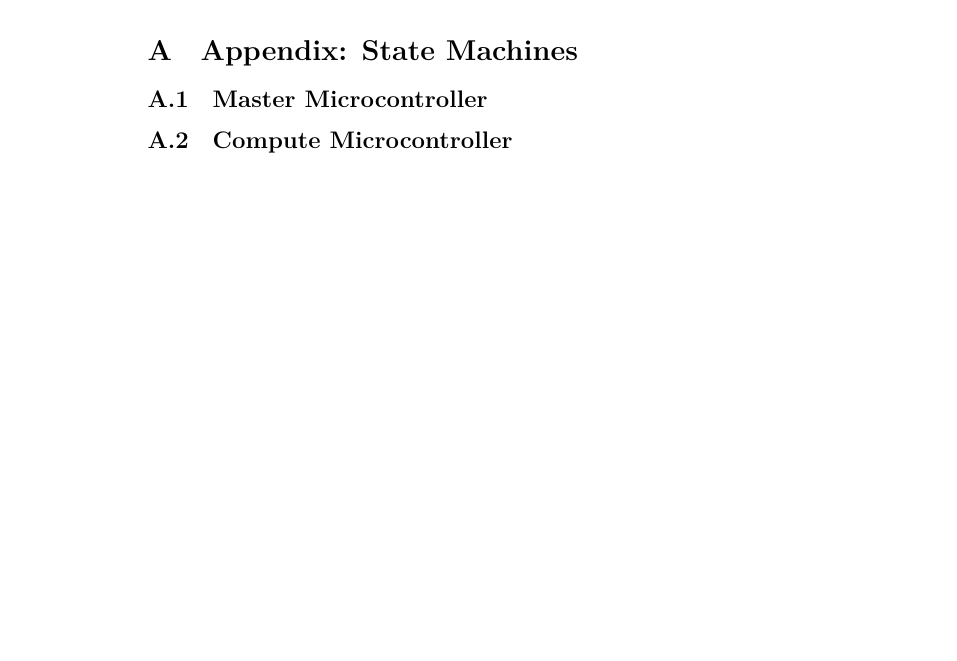
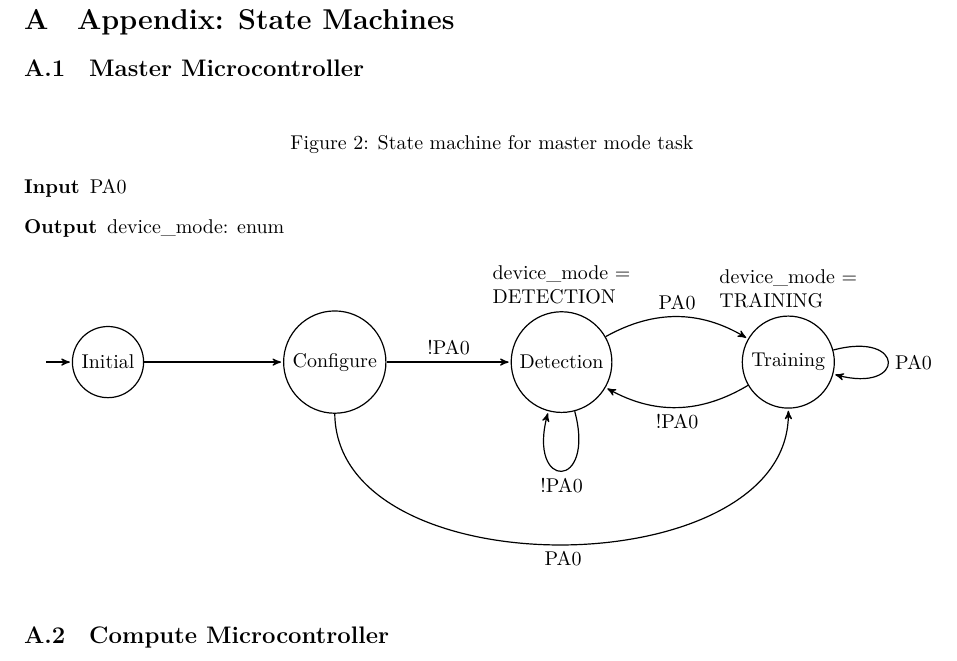
Before and after one commit to jzgriffin/roomdetect, a LaTeX document (report/report.tex, which reads report/figures/master_mode_task.tex): part of page 6 of 6, cut so that both start at the same text, the shorter picture padded with empty space. Compiled offline with XeLaTeX.

Commit message:
Add state machine for master mode task

```diff
--- /dev/null
+++ b/report/figures/master_mode_task.tex
@@ -0,0 +1,34 @@
+\begin{description}
+
+  \item [Input] PA0
+
+  \item [Output] device\_mode: enum
+
+\end{description}
+
+\begin{tikzpicture}[->,>=stealth',
+    shorten >=1pt,
+    node distance=40mm,
+    auto,
+    on grid,
+    semithick]
+
+  \node[state,initial]
+    (Initial) {Initial};
+  \node[state]
+    (Configure) [right=of Initial] {Configure};
+  \node[state,label={[align=left]above:{device\_mode =\\DETECTION}}]
+    (Detection) [right=of Configure] {Detection};
+  \node[state,label={[align=left]above:{device\_mode =\\TRAINING}}]
+    (Training) [right=of Detection] {Training};
+
+  \path[->]
+    (Initial)   edge node {}     (Configure)
+    (Configure) edge node {!PA0} (Detection)
+    (Configure) edge [bend right=90] node [below] {PA0}  (Training)
+    (Detection) edge [loop below] node {!PA0} (Detection)
+    (Detection) edge [bend left] node {PA0}  (Training)
+    (Training)  edge [bend left] node {!PA0} (Detection)
+    (Training)  edge [loop right] node {PA0}  (Training);
+
+\end{tikzpicture}
--- a/report/report.tex
+++ b/report/report.tex
@@ -214,6 +226,13 @@ state machines for these tasks are presented in appendix \ref{app.sm}.
 \subsection{Master Microcontroller}
 \label{app.sm.master}
 
+\begin{figure}[H]
+  \centering
+  \caption{State machine for master mode task}
+  \input{figures/master_mode_task.tex}
+  \label{sm:1}
+\end{figure}
+
 \subsection{Compute Microcontroller}
 \label{app.sm.compute}
 
```
Also changed, not shown: report/report.pdf, report/report.tex (12 more changed lines).
